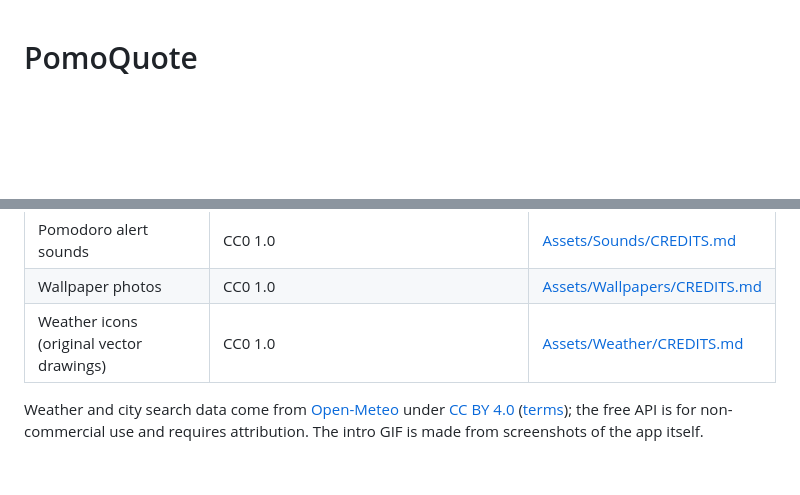
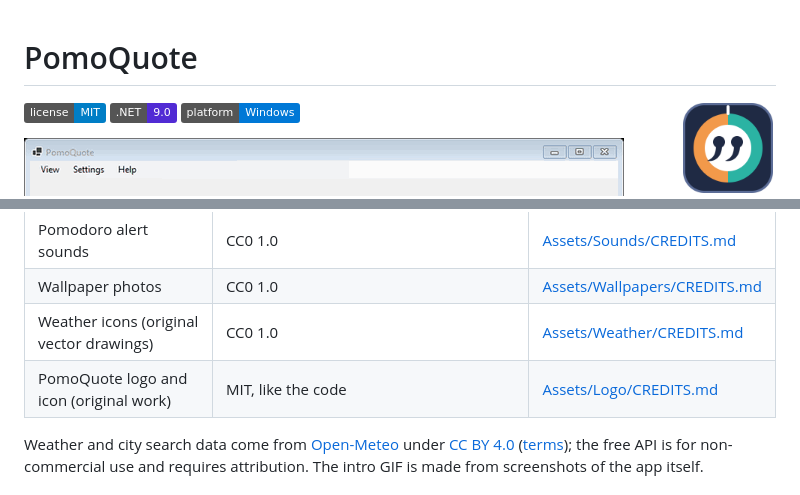
Before and after one commit to quanap5/PomoQuote, a Markdown page: README.md, 2 parts joined by grey strips. Rendered like a GitHub page; pictures changed too: Assets/Logo/pomoquote-logo-1024.png (added); badges without logos; blank space fills up the shorter version.

Commit message:
feat: add PomoQuote logo and apply it to window, taskbar, tray, About and exe
Co-Authored-By: Claude Sonnet 5.5 <noreply@anthropic.com>

```diff
--- a/README.md
+++ b/README.md
@@ -1,4 +1,6 @@
 # PomoQuote
+
+<img src="Assets/Logo/pomoquote-logo-1024.png" alt="PomoQuote logo: a clock ring split into focus and rest halves around a quotation mark" width="96" align="right">
 
 [![License: MIT](https://img.shields.io/badge/license-MIT-blue.svg)](LICENSE)
 [![.NET 9](https://img.shields.io/badge/.NET-9.0-512BD4.svg)](https://dotnet.microsoft.com/download/dotnet/9.0)
@@ -49,6 +51,7 @@ PomoQuote is released under the [MIT License](LICENSE). The bundled assets have
 | Pomodoro alert sounds | CC0 1.0 | [Assets/Sounds/CREDITS.md](Assets/Sounds/CREDITS.md) |
 | Wallpaper photos | CC0 1.0 | [Assets/Wallpapers/CREDITS.md](Assets/Wallpapers/CREDITS.md) |
 | Weather icons (original vector drawings) | CC0 1.0 | [Assets/Weather/CREDITS.md](Assets/Weather/CREDITS.md) |
+| PomoQuote logo and icon (original work) | MIT, like the code | [Assets/Logo/CREDITS.md](Assets/Logo/CREDITS.md) |
 
 Weather and city search data come from [Open-Meteo](https://open-meteo.com/) under [CC BY 4.0](https://creativecommons.org/licenses/by/4.0/) ([terms](https://open-meteo.com/en/terms)); the free API is for non-commercial use and requires attribution. The intro GIF is made from screenshots of the app itself.
 
```
Also changed, not shown: Assets/Logo/CREDITS.md (added, +14 -0 lines), CHANGELOG.md (+2 -0 lines), Assets/Logo/preview-about.png (added), Assets/Logo/preview-taskbar-tray-scales.png (added), Assets/Logo/preview-titlebar.png (added), 9 other files.
